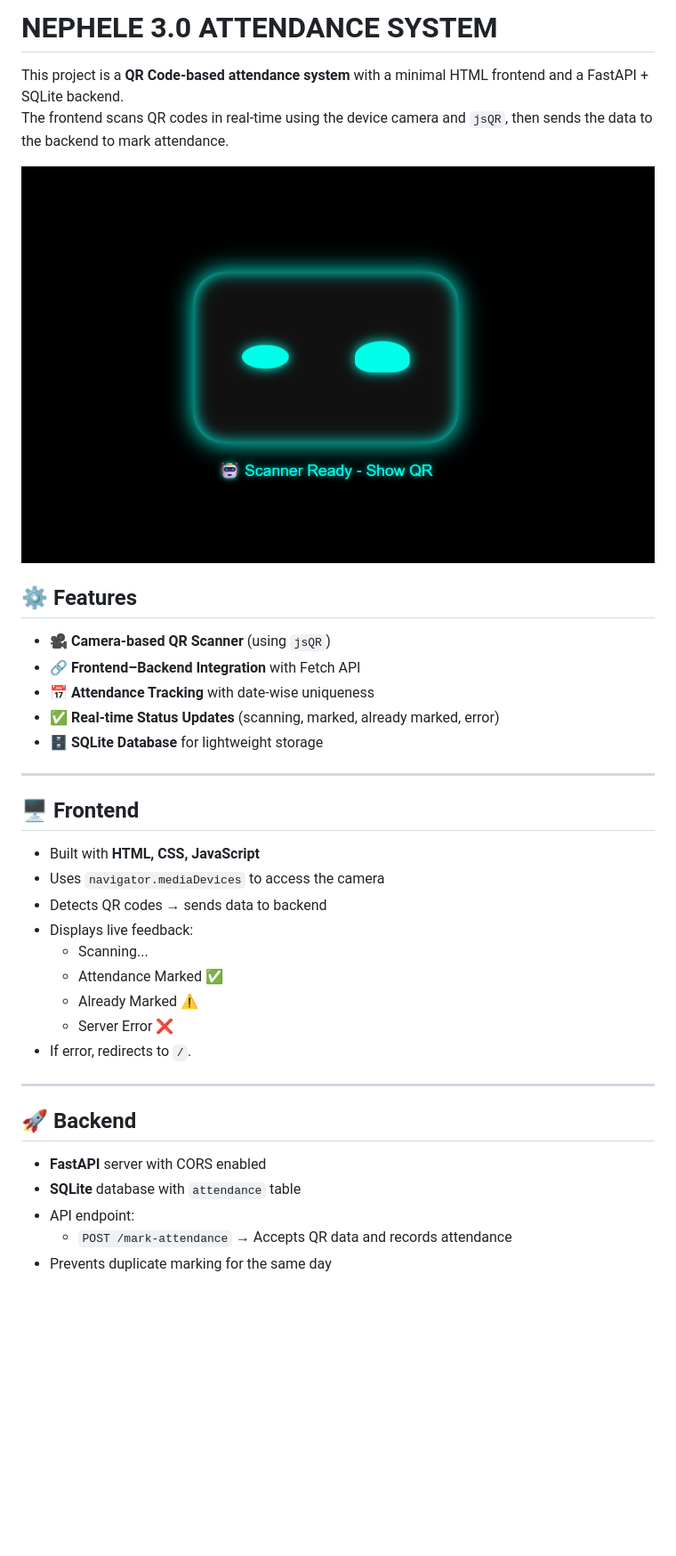
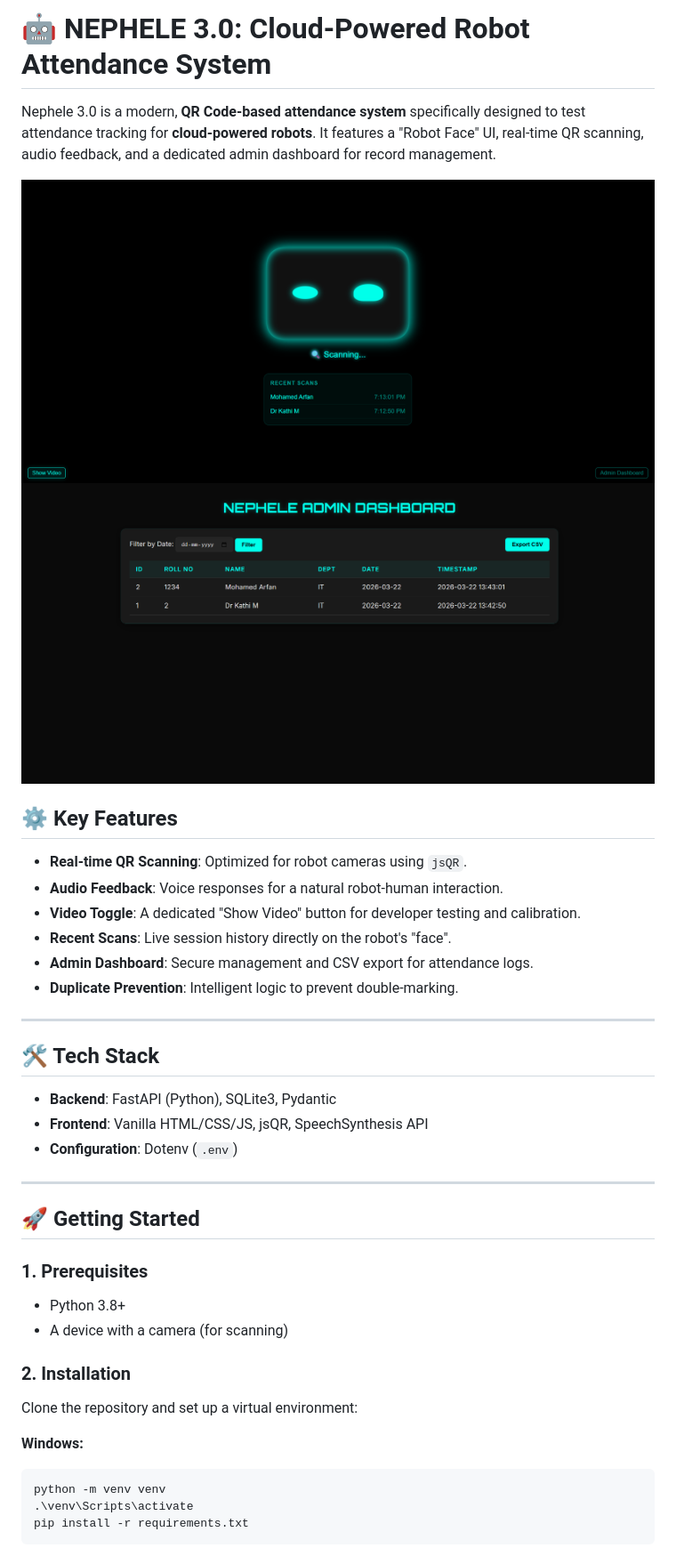
Before and after one commit to Balaji-R-05/nephele-attendance-system, a Markdown page: README.md, the part around the change printed below. Shown: that part at 89% size. Rendered like a GitHub page; pictures changed too: demo.png (deleted), imgs/admin_dashboard.png (added), imgs/robot_scanner.png (added); blank space fills up the shorter version.

````diff
--- a/README.md
+++ b/README.md
@@ -1,35 +1,41 @@
-# NEPHELE 3.0 ATTENDANCE SYSTEM
+# 🤖 NEPHELE 3.0: Cloud-Powered Robot Attendance System
 
-This project is a **QR Code-based attendance system** with a minimal HTML frontend and a FastAPI + SQLite backend.
-The frontend scans QR codes in real-time using the device camera and `jsQR`, then sends the data to the backend to mark attendance.
+Nephele 3.0 is a modern, **QR Code-based attendance system** specifically designed to test attendance tracking for **cloud-powered robots**. It features a "Robot Face" UI, real-time QR scanning, audio feedback, and a dedicated admin dashboard for record management.
 
-<img src="demo.png">
+  <img src="imgs/robot_scanner.png" alt="Robot Scanner UI">
+  <img src="imgs/admin_dashboard.png" alt="Admin Dashboard">
 
-## ⚙️ Features
-- 🎥 **Camera-based QR Scanner** (using `jsQR`)
-- 🔗 **Frontend–Backend Integration** with Fetch API
-- 📅 **Attendance Tracking** with date-wise uniqueness
-- ✅ **Real-time Status Updates** (scanning, marked, already marked, error)
-- 🗄️ **SQLite Database** for lightweight storage
+
+## ⚙️ Key Features
+ - **Real-time QR Scanning**: Optimized for robot cameras using `jsQR`.
+ - **Audio Feedback**: Voice responses for a natural robot-human interaction.
+ - **Video Toggle**: A dedicated "Show Video" button for developer testing and calibration.
+ - **Recent Scans**: Live session history directly on the robot's "face".
+ - **Admin Dashboard**: Secure management and CSV export for attendance logs.
+ - **Duplicate Prevention**: Intelligent logic to prevent double-marking.
 
 ---
 
-## 🖥️ Frontend
-- Built with **HTML, CSS, JavaScript**
-- Uses `navigator.mediaDevices` to access the camera
-- Detects QR codes → sends data to backend
-- Displays live feedback:
-  - Scanning...
-  - Attendance Marked ✅
-  - Already Marked ⚠️
-  - Server Error ❌
-- If error, redirects to `/`.
+## 🛠️ Tech Stack
+- **Backend**: FastAPI (Python), SQLite3, Pydantic
+- **Frontend**: Vanilla HTML/CSS/JS, jsQR, SpeechSynthesis API
+- **Configuration**: Dotenv (`.env`)
 
 ---
 
-## 🚀 Backend
-- **FastAPI** server with CORS enabled
-- **SQLite** database with `attendance` table
-- API endpoint:
-  - `POST /mark-attendance` → Accepts QR data and records attendance
-- Prevents duplicate marking for the same day
+## 🚀 Getting Started
+
+### 1. Prerequisites
+- Python 3.8+
+- A device with a camera (for scanning)
+
+### 2. Installation
+Clone the repository and set up a virtual environment:
+
+**Windows:**
+```bash
+python -m venv venv
+.\venv\Scripts\activate
+pip install -r requirements.txt
+```
+
````
Also changed, not shown: other parts of README.md (+39 -0 lines), 8 other files.
